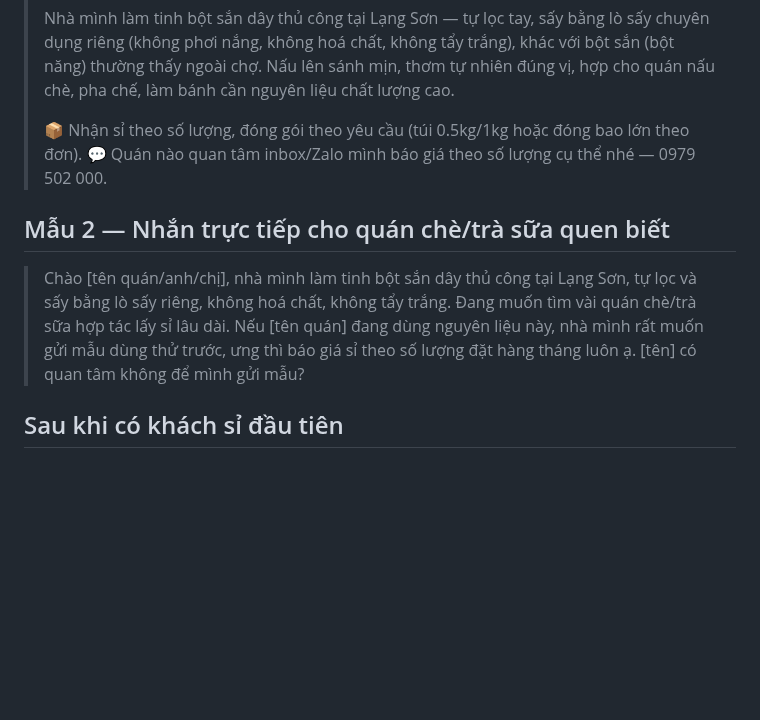
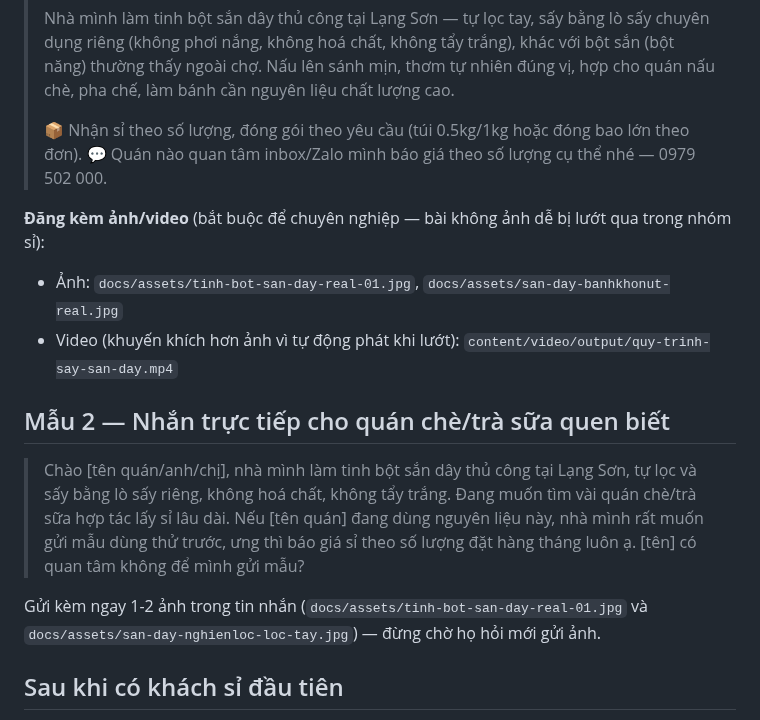
Before and after one commit to nongvanhoang/nong-san-nha-lam, a Markdown page: content/templates/ban_si_quan_che.md, the part around the change. Drawn GitHub-style; blank space fills up the shorter version.

Commit message:
Dinh chinh quy dinh hai quan Nhat (khong co nguong 100kg/nam) + them anh/video kem mau chao hang si quan che

```diff
--- a/content/templates/ban_si_quan_che.md
+++ b/content/templates/ban_si_quan_che.md
@@ -35,6 +35,10 @@ theo số lượng đặt thực tế (mua càng nhiều, giá càng giảm nh
 > 📦 Nhận sỉ theo số lượng, đóng gói theo yêu cầu (túi 0.5kg/1kg hoặc đóng bao lớn theo đơn).
 > 💬 Quán nào quan tâm inbox/Zalo mình báo giá theo số lượng cụ thể nhé — 0979 502 000.
 
+**Đăng kèm ảnh/video** (bắt buộc để chuyên nghiệp — bài không ảnh dễ bị lướt qua trong nhóm sỉ):
+- Ảnh: `docs/assets/tinh-bot-san-day-real-01.jpg`, `docs/assets/san-day-banhkhonut-real.jpg`
+- Video (khuyến khích hơn ảnh vì tự động phát khi lướt): `content/video/output/quy-trinh-say-san-day.mp4`
+
 ## Mẫu 2 — Nhắn trực tiếp cho quán chè/trà sữa quen biết
 
 > Chào [tên quán/anh/chị], nhà mình làm tinh bột sắn dây thủ công tại Lạng Sơn, tự lọc và sấy bằng
@@ -42,6 +46,9 @@ theo số lượng đặt thực tế (mua càng nhiều, giá càng giảm nh
 > lâu dài. Nếu [tên quán] đang dùng nguyên liệu này, nhà mình rất muốn gửi mẫu dùng thử trước, ưng
 > thì báo giá sỉ theo số lượng đặt hàng tháng luôn ạ. [tên] có quan tâm không để mình gửi mẫu?
 
+Gửi kèm ngay 1-2 ảnh trong tin nhắn (`docs/assets/tinh-bot-san-day-real-01.jpg` và
+`docs/assets/san-day-nghienloc-loc-tay.jpg`) — đừng chờ họ hỏi mới gửi ảnh.
+
 ## Sau khi có khách sỉ đầu tiên
 
 - Ghi rõ `channel` là "b2b" hoặc ghi chú "sỉ - [tên quán]" khi ghi đơn, để tách được doanh thu sỉ và
```
Also changed, not shown: KE_HOACH_BAN_HANG.md (+5 -2 lines).
